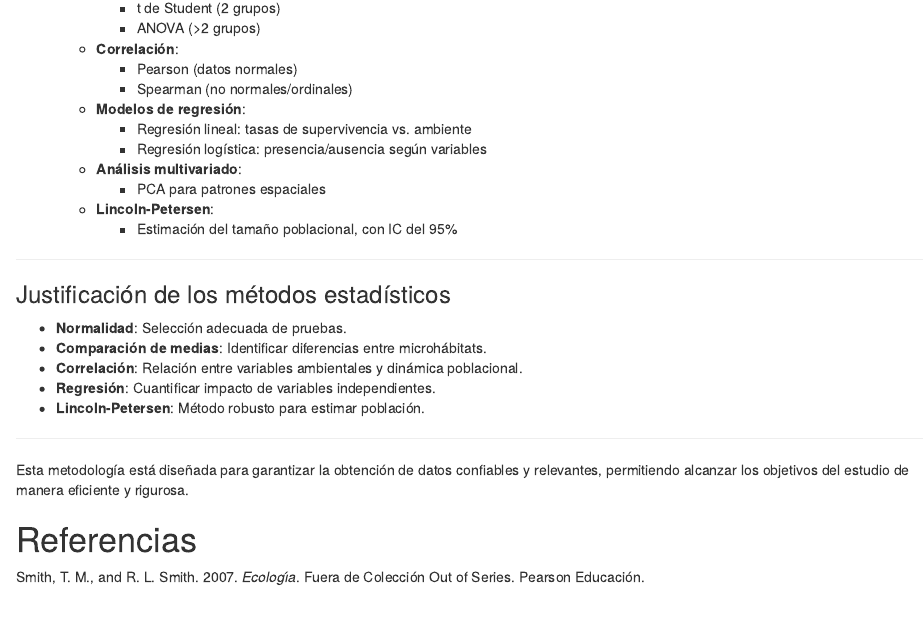
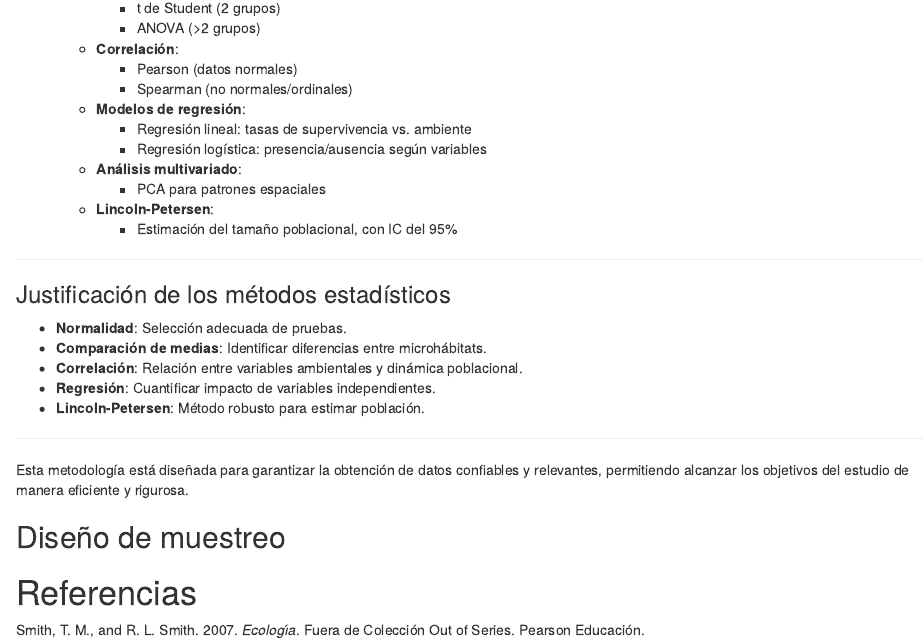
Before and after one commit to geofis/zachrysia-poblacion-uasd, an R Markdown document (README.Rmd): the page in a window 1100 px wide, from 3160 px down. Rendered offline with R 4.5, knitr and Pandoc, with nearby package versions; drawn as R Markdown's standard HTML page in place of the format the file asks for; some code elsewhere in the file could not run offline.

Commit message:
UPDATE sample design began

````diff
--- a/README.Rmd
+++ b/README.Rmd
@@ -222,4 +222,12 @@ Se espera marcar al menos 50 individuos en la primera sesión y realizar dos ses
 
 Esta metodología está diseñada para garantizar la obtención de datos confiables y relevantes, permitiendo alcanzar los objetivos del estudio de manera eficiente y rigurosa.
 
+
+## Diseño de muestreo
+
+```{r}
+
+```
+
+
 # Referencias
````
